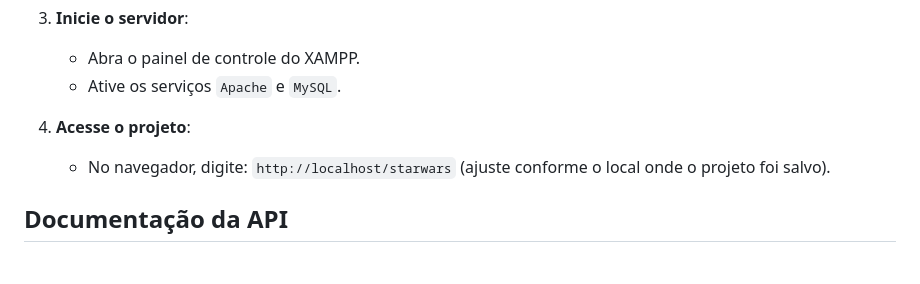
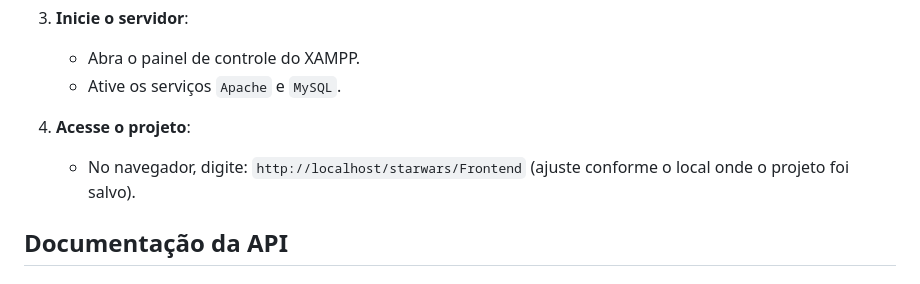
Before and after one commit to BrunoToniatti/starwars-api, a Markdown page: README.md, the part around the change. Drawn GitHub-style.

Commit message:
Ajustando o README

```diff
--- a/README.md
+++ b/README.md
@@ -31,7 +31,7 @@ Este projeto utiliza a API pública [SWAPI](https://www.swapi.tech/api/) para ex
    - Ative os serviços `Apache` e `MySQL`.
 
 4. **Acesse o projeto**:
-   - No navegador, digite: `http://localhost/starwars` (ajuste conforme o local onde o projeto foi salvo).
+   - No navegador, digite: `http://localhost/starwars/Frontend` (ajuste conforme o local onde o projeto foi salvo).
 
 ## Documentação da API
 ### Como funciona?
```
